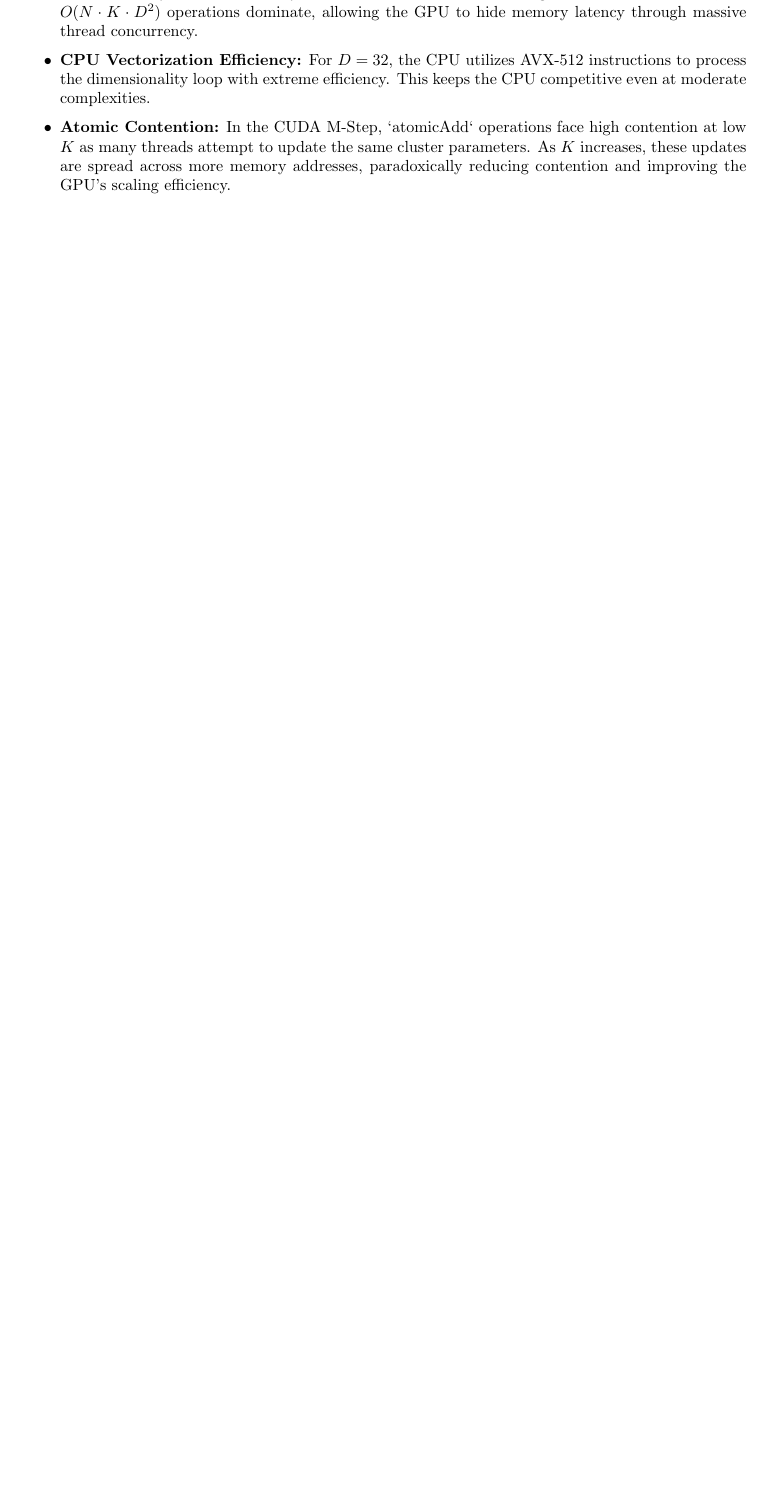
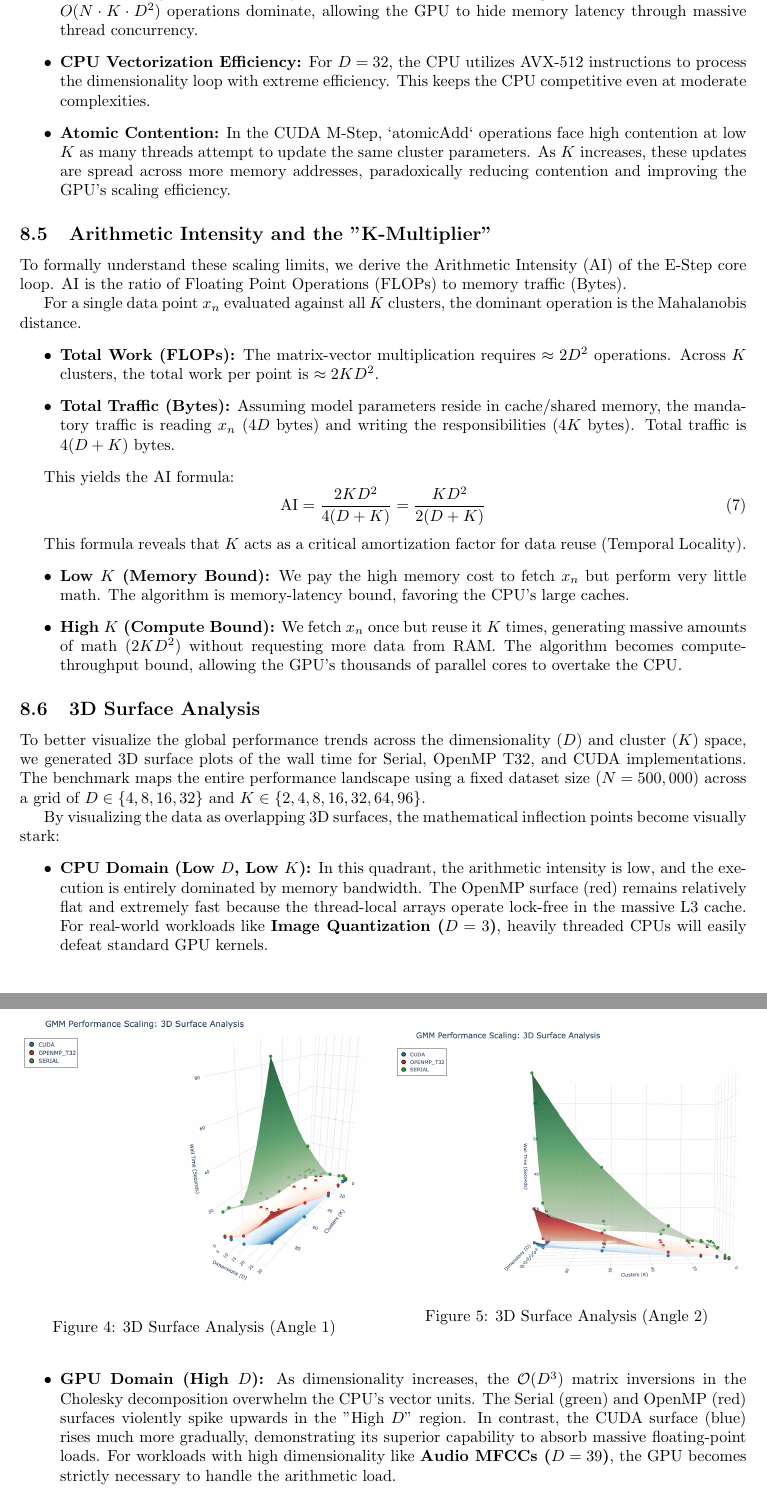
Before and after one commit to KohkiHatori/GMM-Optimization, a LaTeX document (report/report_template.tex): part of page 8 of 10 before the commit and two parts of pages 8 and 9 of 11 after it, the two joined at a grey line, cut so that both start at the same text, the shorter picture padded with empty space. Compiled offline with pdfLaTeX.

Commit message:
Fix document structure and restore 3D surface analysis section

```diff
--- a/report/report_template.tex
+++ b/report/report_template.tex
@@ -203,6 +203,51 @@ The observed scaling behavior is driven by several competing architectural facto
     \item \textbf{Atomic Contention:} In the CUDA M-Step, `atomicAdd` operations face high contention at low $K$ as many threads attempt to update the same cluster parameters. As $K$ increases, these updates are spread across more memory addresses, paradoxically reducing contention and improving the GPU's scaling efficiency.
 \end{itemize}
 
+\subsection{Arithmetic Intensity and the "K-Multiplier"}
+To formally understand these scaling limits, we derive the Arithmetic Intensity (AI) of the E-Step core loop. AI is the ratio of Floating Point Operations (FLOPs) to memory traffic (Bytes).
+
+For a single data point $x_n$ evaluated against all $K$ clusters, the dominant operation is the Mahalanobis distance.
+\begin{itemize}
+    \item \textbf{Total Work (FLOPs):} The matrix-vector multiplication requires $\approx 2D^2$ operations. Across $K$ clusters, the total work per point is $\approx 2KD^2$.
+    \item \textbf{Total Traffic (Bytes):} Assuming model parameters reside in cache/shared memory, the mandatory traffic is reading $x_n$ ($4D$ bytes) and writing the responsibilities ($4K$ bytes). Total traffic is $4(D+K)$ bytes.
+\end{itemize}
+
+This yields the AI formula:
+\begin{equation}
+\text{AI} = \frac{2 K D^2}{4(D + K)} = \frac{K D^2}{2(D + K)}
+\end{equation}
+
+This formula reveals that $K$ acts as a critical amortization factor for data reuse (Temporal Locality).
+\begin{itemize}
+    \item \textbf{Low $K$ (Memory Bound):} We pay the high memory cost to fetch $x_n$ but perform very little math. The algorithm is memory-latency bound, favoring the CPU's large caches.
+    \item \textbf{High $K$ (Compute Bound):} We fetch $x_n$ once but reuse it $K$ times, generating massive amounts of math ($2KD^2$) without requesting more data from RAM. The algorithm becomes compute-throughput bound, allowing the GPU's thousands of parallel cores to overtake the CPU.
+\end{itemize}
+
+\subsection{3D Surface Analysis}
+To better visualize the global performance trends across the dimensionality ($D$) and cluster ($K$) space, we generated 3D surface plots of the wall time for Serial, OpenMP T32, and CUDA implementations. The benchmark maps the entire performance landscape using a fixed dataset size ($N=500,000$) across a grid of $D \in \{4, 8, 16, 32\}$ and $K \in \{2, 4, 8, 16, 32, 64, 96\}$.
+
+\begin{figure}[htbp]
+    \centering
+    \begin{minipage}{0.48\textwidth}
+        \centering
+        \includegraphics[width=\textwidth]{3d-surface-analysis-1.png}
+        \caption{3D Surface Analysis (Angle 1)}
+    \end{minipage}
+    \hfill
+    \begin{minipage}{0.48\textwidth}
+        \centering
+        \includegraphics[width=\textwidth]{3d-surface-analysis-2.png}
+        \caption{3D Surface Analysis (Angle 2)}
+    \end{minipage}
+    \label{fig:3d-surface}
+\end{figure}
+
+By visualizing the data as overlapping 3D surfaces, the mathematical inflection points become visually stark:
+\begin{itemize}
+    \item \textbf{CPU Domain (Low $D$, Low $K$):} In this quadrant, the arithmetic intensity is low, and the execution is entirely dominated by memory bandwidth. The OpenMP surface (red) remains relatively flat and extremely fast because the thread-local arrays operate lock-free in the massive L3 cache. For real-world workloads like \textbf{Image Quantization ($D=3$)}, heavily threaded CPUs will easily defeat standard GPU kernels.
+    \item \textbf{GPU Domain (High $D$):} As dimensionality increases, the $\mathcal{O}(D^3)$ matrix inversions in the Cholesky decomposition overwhelm the CPU's vector units. The Serial (green) and OpenMP (red) surfaces violently spike upwards in the "High $D$" region. In contrast, the CUDA surface (blue) rises much more gradually, demonstrating its superior capability to absorb massive floating-point loads. For workloads with high dimensionality like \textbf{Audio MFCCs ($D=39$)}, the GPU becomes strictly necessary to handle the arithmetic load.
+\end{itemize}
+
 \subsection{Empirical Bottleneck Analysis: $D$ vs. $K$}
 To mathematically determine whether Dimensionality ($D$) or the number of Clusters ($K$) is the primary driver of execution time, we performed a Power-Law Regression analysis on the benchmarking data ($N=500,000$). We fit the results to the model:
 \begin{equation}
```
